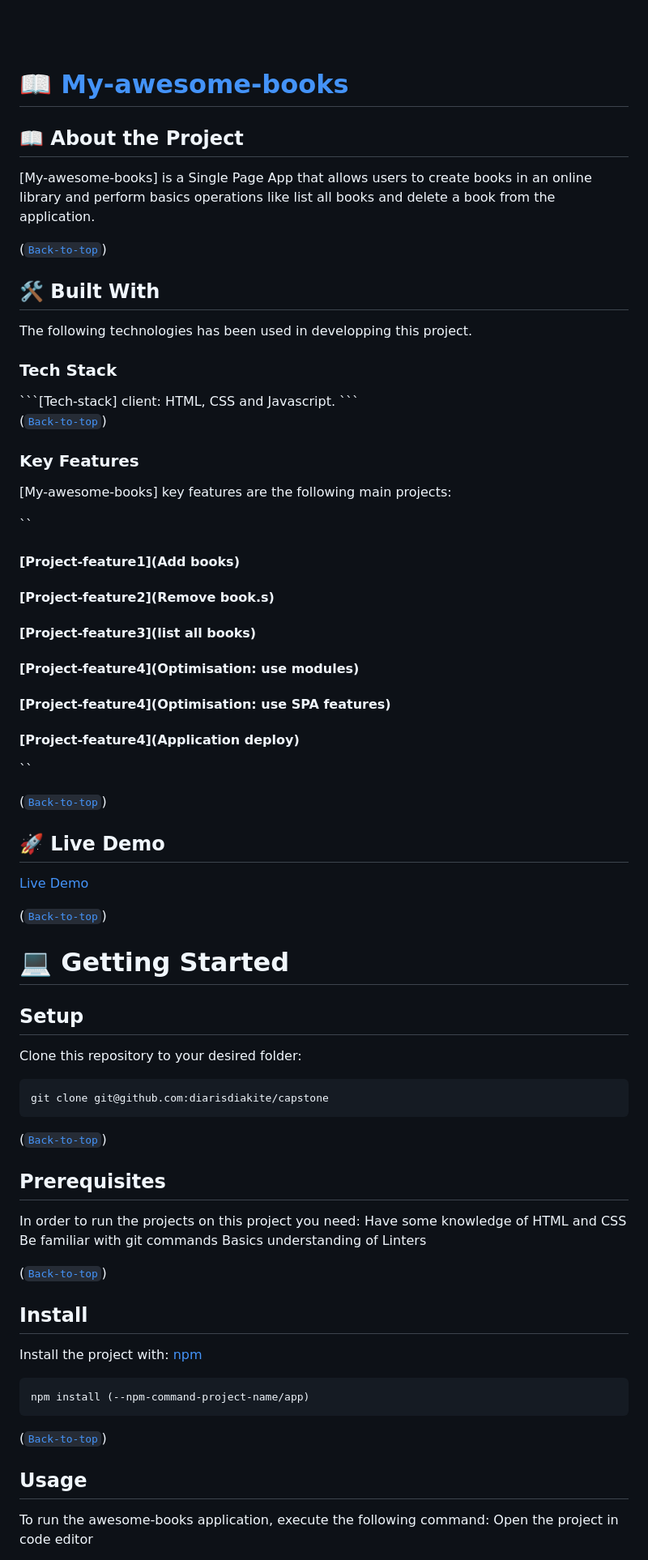
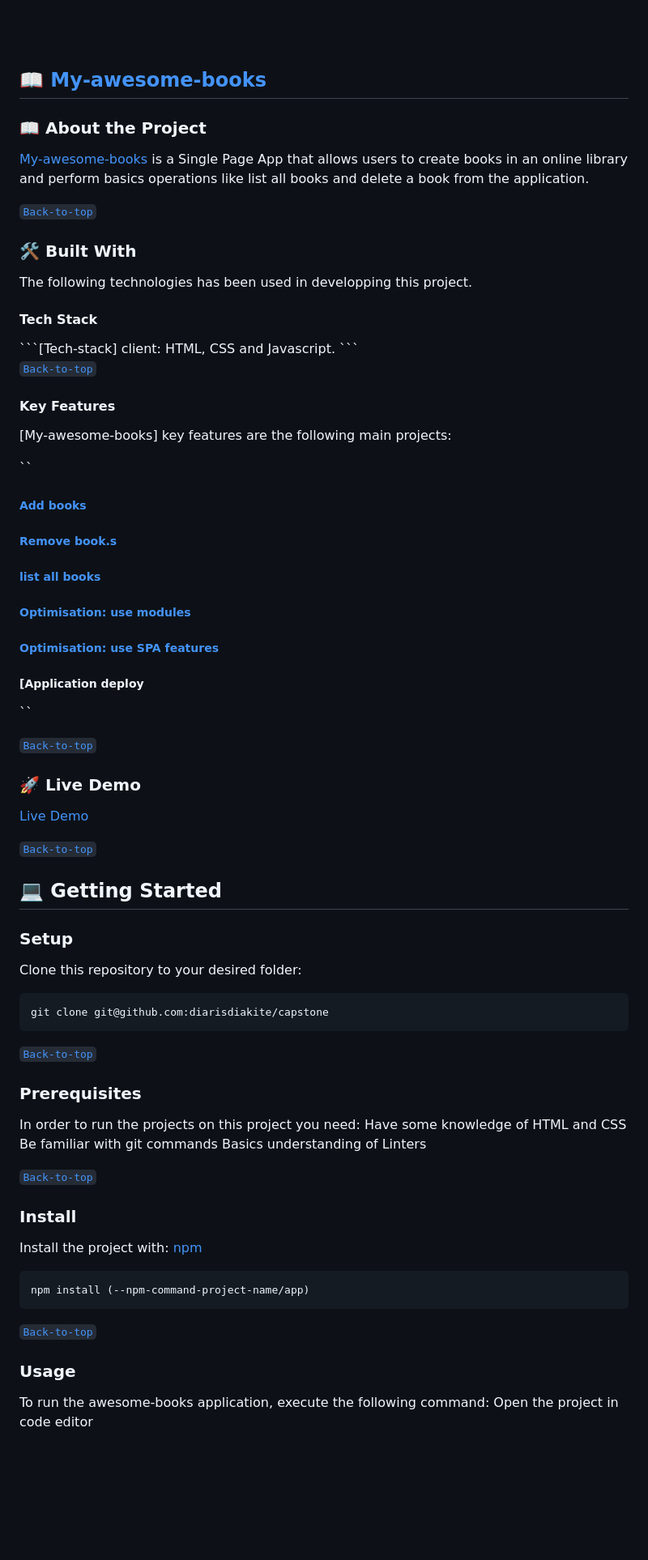
Before and after one commit to diarisdiakite/my-awesome-books, a Markdown page: README.md, the part around one of its changes. Shown at 81% size. Rendered like a GitHub page; blank space fills up the shorter version.

````diff
--- a/README.md
+++ b/README.md
@@ -45,72 +45,73 @@
 
 <br><br>
 
-# 📖 [My-awesome-books](#my-awesome-books)
-## 📖 <a name="about-the-project">About the Project </a>
+## 📖 [My-awesome-books](#my-awesome-books)
+### 📖 <a name="about-the-project">About the Project </a>
 
-[My-awesome-books] is a Single Page App that allows users to create books in an online library and perform basics operations like list all books and delete a book from the application.
+[My-awesome-books]() is a Single Page App that allows users to create books in an online library and perform basics operations like list all books and delete a book from the application.
 
-([`Back-to-top`](#My-awesome-books))
+[`Back-to-top`](#My-awesome-books)
 
-## 🛠 <a name="project-built-with">Built With </a>
+### 🛠 <a name="project-built-with">Built With </a>
 The following technologies has been used in developping this project.
 
-### <a name="tech-stack"> Tech Stack
+#### <a name="tech-stack"> Tech Stack
 </a>
 ```[Tech-stack]
 client: HTML, CSS and Javascript.
 ```
 
-([`Back-to-top`](#readme-top))
+[`Back-to-top`](#readme-top)
 
-### <a name="key-features"> Key Features </a>
+#### <a name="key-features"> Key Features </a>
 
 [My-awesome-books] key features are the following main projects:
 
 ``
-#### [Project-feature1](Add books)
-#### [Project-feature2](Remove book.s)
-#### [Project-feature3](list all books)
-#### [Project-feature4](Optimisation: use modules)
-#### [Project-feature4](Optimisation: use SPA features)
-#### [Project-feature4](Application deploy)
+##### [Add books]()
+##### [Remove book.s]()
+##### [list all books]()
+##### [Optimisation: use modules]()
+##### [Optimisation: use SPA features]()
+##### [Application deploy
+
 ``
 
-([`Back-to-top`](#readme-top))
+[`Back-to-top`](#readme-top)
 
-## 🚀 <a name="live-demo"> Live Demo </a>
+### 🚀 <a name="live-demo"> Live Demo </a>
 
 [Live Demo](comingsoon)
 
-([`Back-to-top`](#readme-top))
+[`Back-to-top`](#readme-top)
 
-# 💻 <a name="getting-started"> Getting Started </a>
+## 💻 <a name="getting-started"> Getting Started </a>
 
-## <a name="setup"> Setup </a>
+### <a name="setup"> Setup </a>
 Clone this repository to your desired folder:
 
 ```sh
 git clone git@github.com:diarisdiakite/capstone
 ```
-([`Back-to-top`](#readme-top))
+[`Back-to-top`](#readme-top)
 
-## <a name="prerequisites"> Prerequisites</a>
+### <a name="prerequisites"> Prerequisites</a>
 In order to run the projects on this project you need:
 Have some knowledge of HTML and CSS
 Be familiar with git commands
 Basics understanding of Linters
 
-([`Back-to-top`](#readme-top))
+[`Back-to-top`](#readme-top)
 
-## <a name="install">Install</a>
+### <a name="install">Install</a>
 Install the project with: [npm](https://www.npmjs.com/)
 
 ```[npm]
 npm install (--npm-command-project-name/app)
 ```
 
-([`Back-to-top`](#readme-top))
+[`Back-to-top`](#readme-top)
 
-## <a name="usage">Usage</a>
+### <a name="usage">Usage</a>
 To run the awesome-books application, execute the following command: Open the project in code editor
 
````
Also changed, not shown: other parts of README.md (+22 -22 lines).
